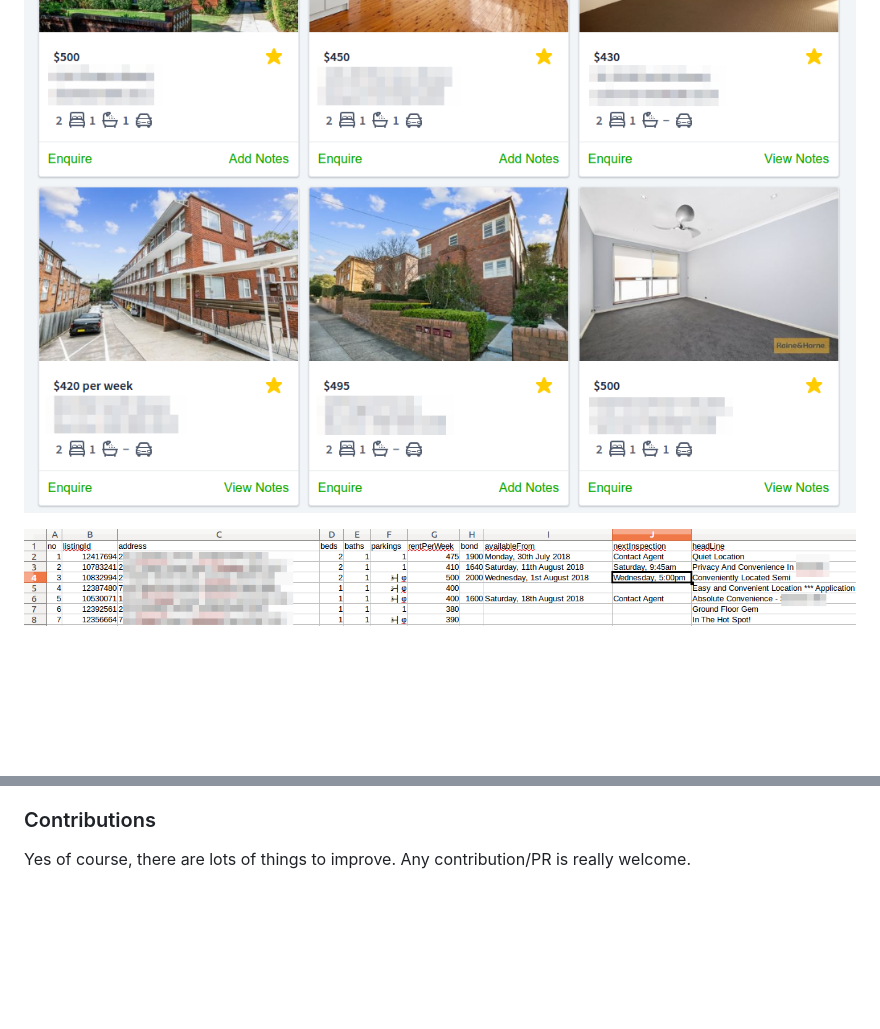
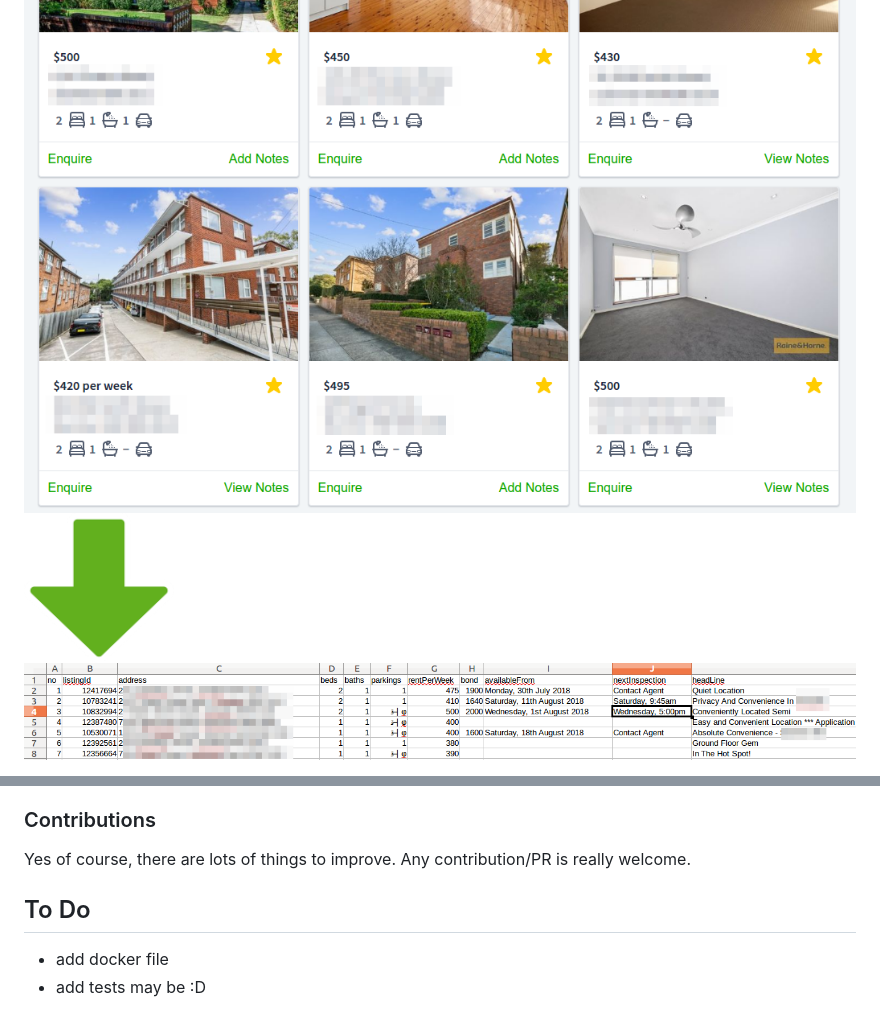
Before and after one commit to geshan/domain-scraper, a Markdown page: README.md, 2 parts joined by grey strips. Drawn GitHub-style; pictures changed too: readme-images/down-arrow.png (added); blank space fills up the shorter version.

Commit message:
Adding down arrow and some changes to readme

```diff
--- a/README.md
+++ b/README.md
@@ -5,7 +5,7 @@ option in domain. So this script pulls in `X` number of listing that helps you c
 rental listing as coming to a new city it is a very handy thing to have.
 
 ![From domain shortlist listing](https://github.com/geshan/domain-scraper/raw/master/readme-images/shortlist-listing.png)
-
+![to](https://github.com/geshan/domain-scraper/raw/master/readme-images/down-arrow.png)
 ![to a csv file](https://github.com/geshan/domain-scraper/raw/master/readme-images/csv-listing.png)
 
 ### Disclaimer
@@ -40,3 +41,8 @@ It will not run for buying listings and it will have wierd characters here and t
 ### Contributions
 
 Yes of course, there are lots of things to improve. Any contribution/PR is really welcome.
+
+## To Do
+
+* add docker file
+* add tests may be :D
```
Also changed, not shown: other parts of README.md (+1 -0 lines).
